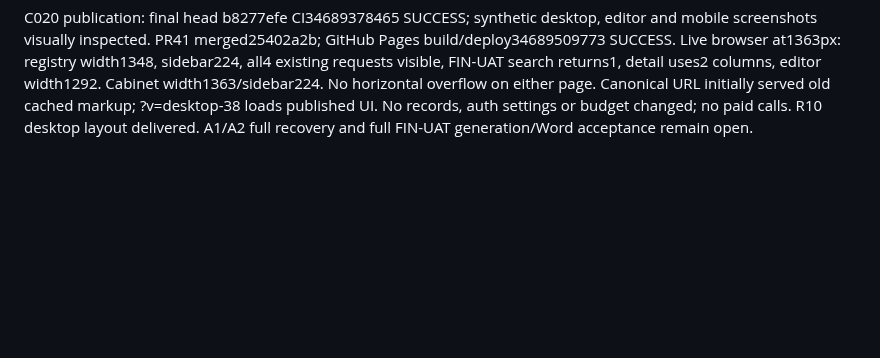
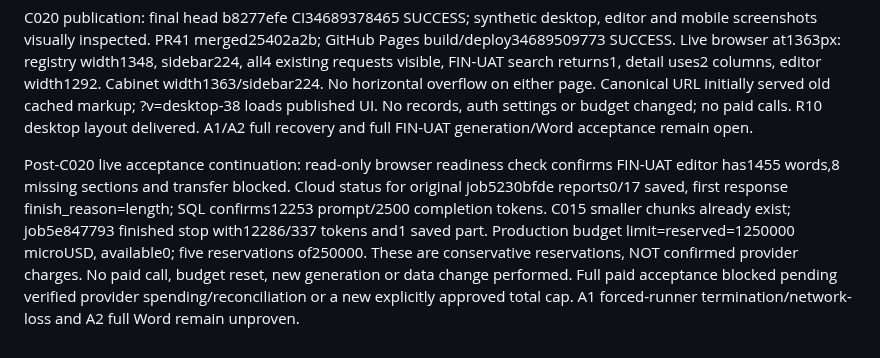
Before and after one commit to innaodincova-finpro/studkab, a Markdown page: TRACEABILITY.md, the part around the change. Rendered like a GitHub page; blank space fills up the shorter version.

Commit message:
Record live FIN-UAT readiness and budget blocker

```diff
--- a/TRACEABILITY.md
+++ b/TRACEABILITY.md
@@ -226,3 +226,14 @@ width1292. Cabinet width1363/sidebar224. No horizontal overflow on either page.
 Canonical URL initially served old cached markup; ?v=desktop-38 loads published UI.
 No records, auth settings or budget changed; no paid calls. R10 desktop layout delivered.
 A1/A2 full recovery and full FIN-UAT generation/Word acceptance remain open.
+
+Post-C020 live acceptance continuation: read-only browser readiness check confirms
+FIN-UAT editor has1455 words,8 missing sections and transfer blocked. Cloud status
+for original job5230bfde reports0/17 saved, first response finish_reason=length;
+SQL confirms12253 prompt/2500 completion tokens. C015 smaller chunks already exist;
+job5e847793 finished stop with12286/337 tokens and1 saved part. Production budget
+limit=reserved=1250000 microUSD, available0; five reservations of250000. These are
+conservative reservations, NOT confirmed provider charges. No paid call, budget
+reset, new generation or data change performed. Full paid acceptance blocked pending
+verified provider spending/reconciliation or a new explicitly approved total cap.
+A1 forced-runner termination/network-loss and A2 full Word remain unproven.
```
